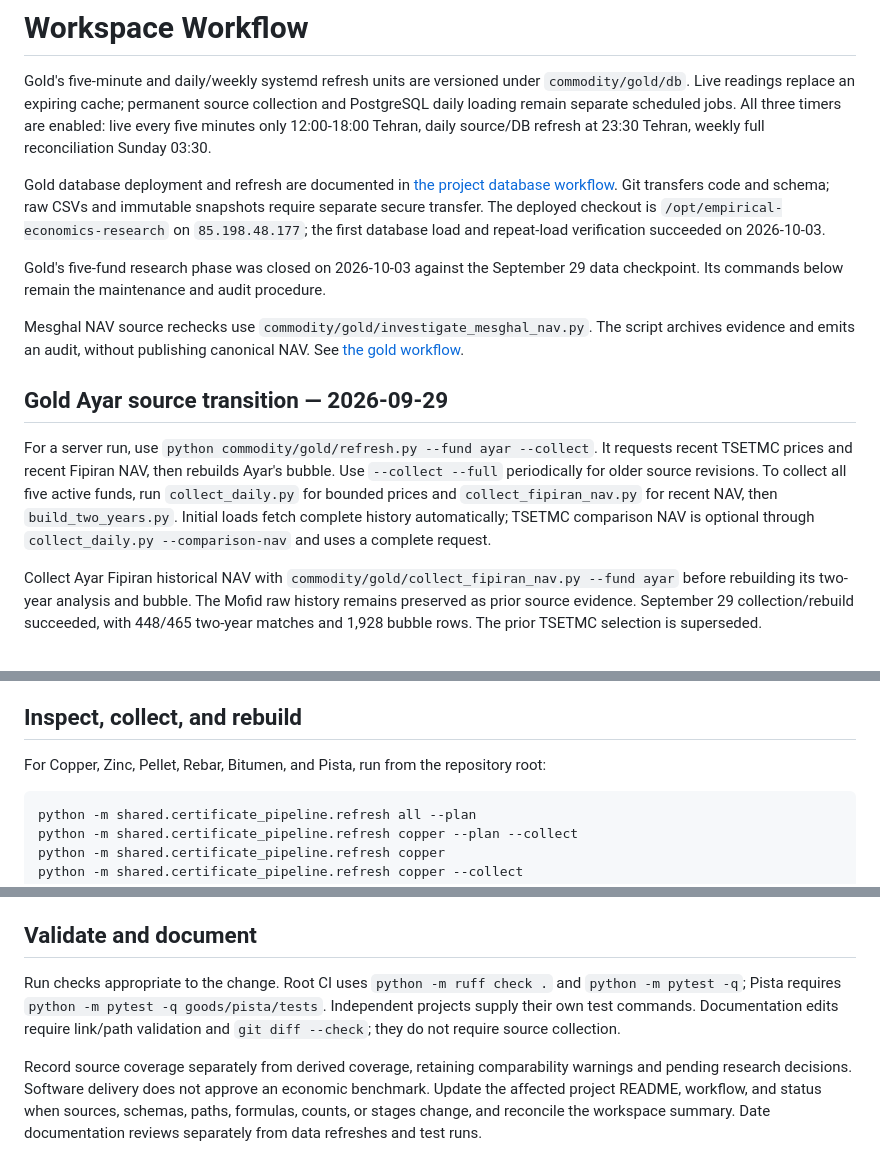
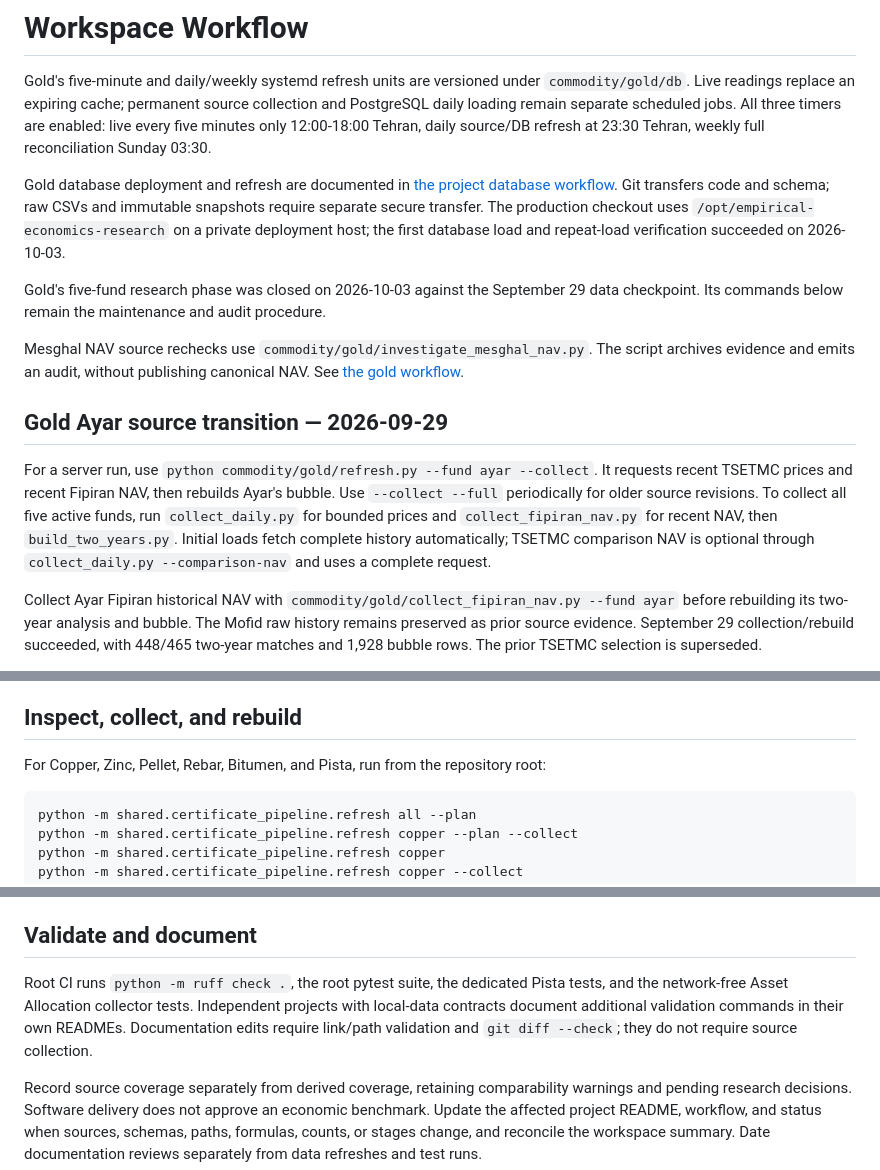
Before and after one commit to amirabadimm/empirical-economics-research, a Markdown page: docs/WORKFLOW.md, 3 parts joined by grey strips. Rendered like a GitHub page.

Commit message:
Make workspace workflow portable for public use

````diff
--- a/docs/WORKFLOW.md
+++ b/docs/WORKFLOW.md
@@ -9,7 +9,7 @@ daily source/DB refresh at 23:30 Tehran, weekly full reconciliation Sunday 03:30
 Gold database deployment and refresh are documented in
 [the project database workflow](../commodity/gold/db/README.md). Git transfers
 code and schema; raw CSVs and immutable snapshots require separate secure transfer.
-The deployed checkout is `/opt/empirical-economics-research` on `85.198.48.177`;
+The production checkout uses `/opt/empirical-economics-research` on a private deployment host;
 the first database load and repeat-load verification succeeded on 2026-10-03.
 
 Gold's five-fund research phase was closed on 2026-10-03 against the September 29
@@ -28,7 +28,6 @@ collect all five active funds, run `collect_daily.py` for bounded prices and
 `collect_fipiran_nav.py` for recent NAV, then `build_two_years.py`. Initial
 loads fetch complete history automatically; TSETMC comparison NAV is optional
 through `collect_daily.py --comparison-nav` and uses a complete request.
-
 
 Collect Ayar Fipiran historical NAV with `commodity/gold/collect_fipiran_nav.py --fund ayar`
 before rebuilding its two-year analysis and bubble. The Mofid raw history remains
@@ -50,7 +49,7 @@ document independent environments and data contracts.
 
 For Copper, Zinc, Pellet, Rebar, Bitumen, and Pista, run from the repository root:
 
-```powershell
+```bash
 python -m shared.certificate_pipeline.refresh all --plan
 python -m shared.certificate_pipeline.refresh copper --plan --collect
 python -m shared.certificate_pipeline.refresh copper
@@ -87,10 +86,11 @@ Delivery copies and presentation artifacts belong in `outputs` or `reports`.
 
 ## Validate and document
 
-Run checks appropriate to the change. Root CI uses `python -m ruff check .` and
-`python -m pytest -q`; Pista requires `python -m pytest -q goods/pista/tests`.
-Independent projects supply their own test commands. Documentation edits require
-link/path validation and `git diff --check`; they do not require source collection.
+Root CI runs `python -m ruff check .`, the root pytest suite, the dedicated Pista tests,
+and the network-free Asset Allocation collector tests. Independent projects with local-data
+contracts document additional validation commands in their own READMEs.
+Documentation edits require link/path validation and `git diff --check`; they do not require
+source collection.
 
 Record source coverage separately from derived coverage, retaining comparability warnings
 and pending research decisions. Software delivery does not approve an economic benchmark.
````
